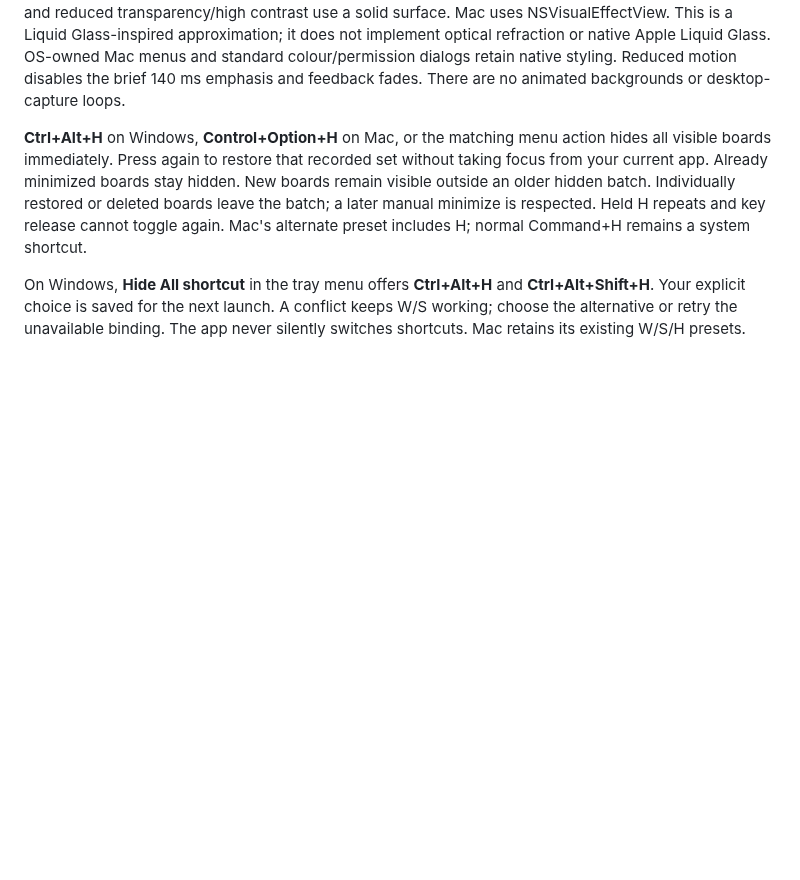
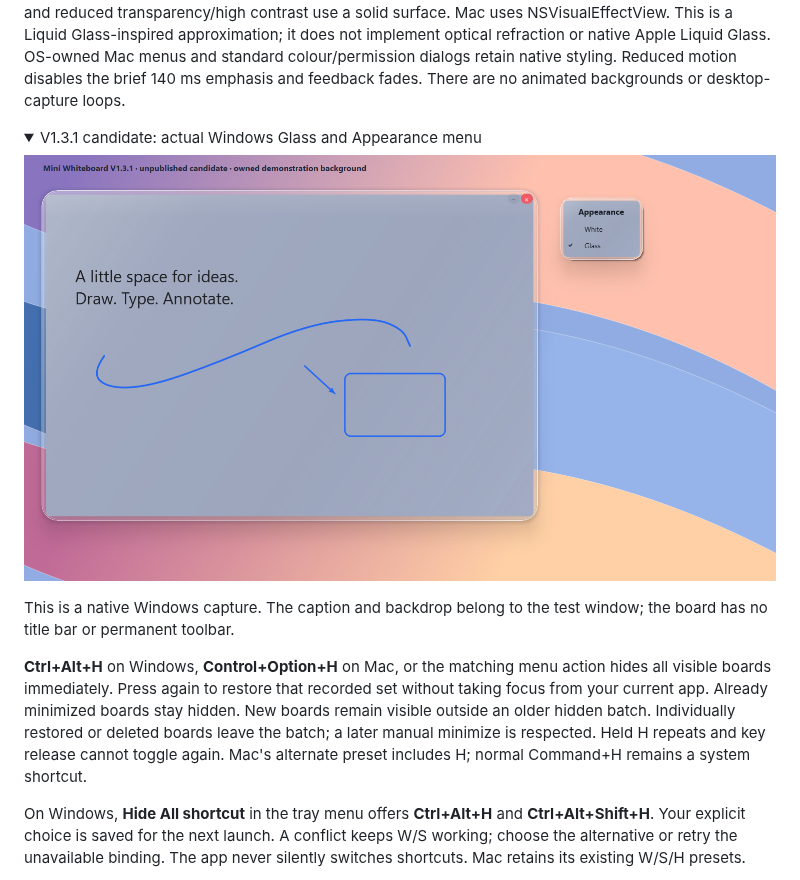
Before and after one commit to nottbradd/MiniWhiteboard, a Markdown page: README.md, the part around the change. Drawn GitHub-style; pictures changed too: docs/media/glass-v131-candidate.png (added); folded sections open; blank space fills up the shorter version.

```diff
--- a/README.md
+++ b/README.md
@@ -119,6 +119,16 @@ OS-owned Mac menus and standard colour/permission dialogs retain native styling.
 Reduced motion disables the brief 140 ms emphasis and feedback fades.
 There are no animated backgrounds or desktop-capture loops.
 
+<details>
+<summary>V1.3.1 candidate: actual Windows Glass and Appearance menu</summary>
+
+![Unpublished Glass candidate over an owned demonstration background](docs/media/glass-v131-candidate.png)
+
+This is a native Windows capture. The caption and backdrop belong to the test
+window; the board has no title bar or permanent toolbar.
+
+</details>
+
 **Ctrl+Alt+H** on Windows, **Control+Option+H** on Mac, or the matching menu action
 hides all visible boards immediately. Press again to restore that recorded set
 without taking focus from your current app. Already minimized boards stay hidden.
```
Also changed, not shown: 5 other files.
